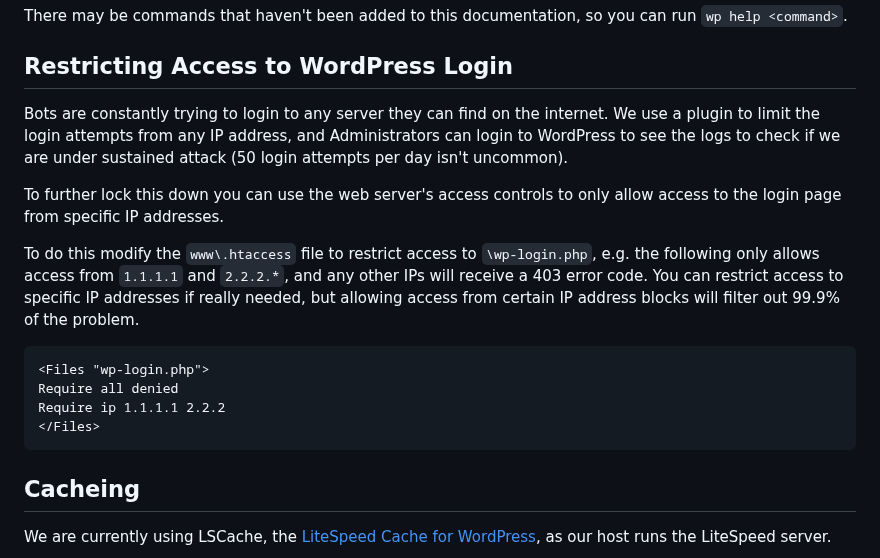
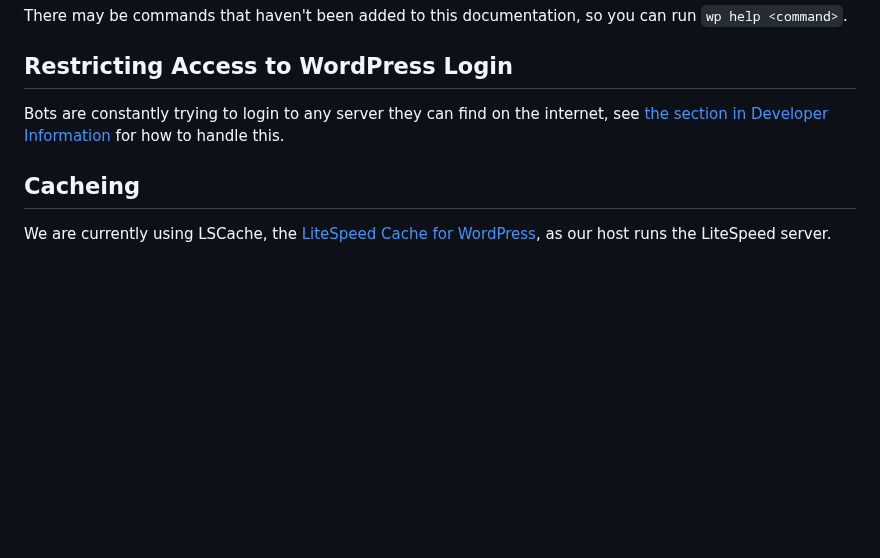
Before and after one commit to south-lacrosse/www-dev, a Markdown page: docs/web-server.md, the part around the change. Rendered like a GitHub page; blank space fills up the shorter version.

Commit message:
combine duplicate docs on restricting login access

````diff
--- a/docs/web-server.md
+++ b/docs/web-server.md
@@ -61,18 +61,7 @@ There may be commands that haven't been added to this documentation, so you can
 
 ## Restricting Access to WordPress Login
 
-Bots are constantly trying to login to any server they can find on the internet. We use a plugin to limit the login attempts from any IP address, and Administrators can login to WordPress to see the logs to check if we are under sustained attack (50 login attempts per day isn't uncommon).
-
-To further lock this down you can use the web server's access controls to only allow access to the login page from specific IP addresses.
-
-To do this modify the `www\.htaccess` file to restrict access to `\wp-login.php`, e.g. the following only allows access from `1.1.1.1` and `2.2.2.*`, and any other IPs will receive a 403 error code. You can restrict access to specific IP addresses if really needed, but allowing access from certain IP address blocks will filter out 99.9% of the problem.
-
-```apache
-<Files "wp-login.php">
-Require all denied
-Require ip 1.1.1.1 2.2.2
-</Files>
-```
+Bots are constantly trying to login to any server they can find on the internet, see [the section in Developer Information](developer-info.md#restricting-access-to-the-wordpress-login-page) for how to handle this.
 
 ## Cacheing
 
````
Also changed, not shown: docs/developer-info.md (+2 -2 lines).
